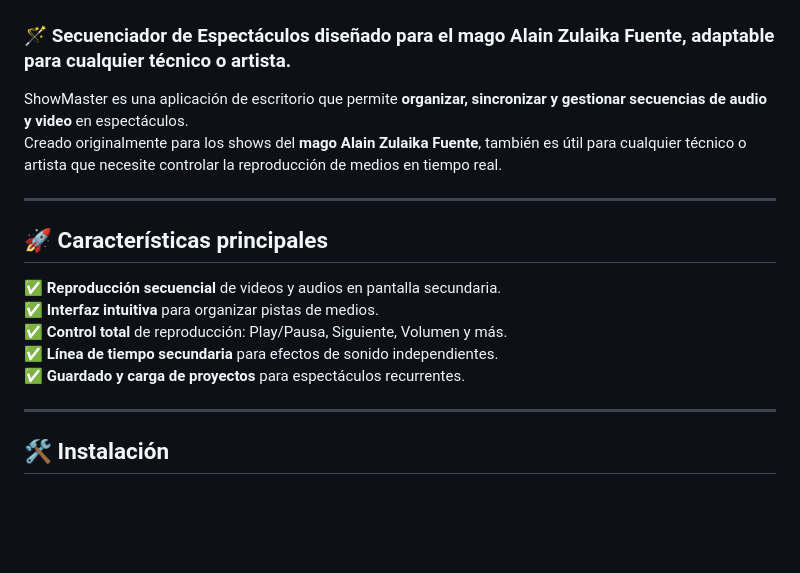
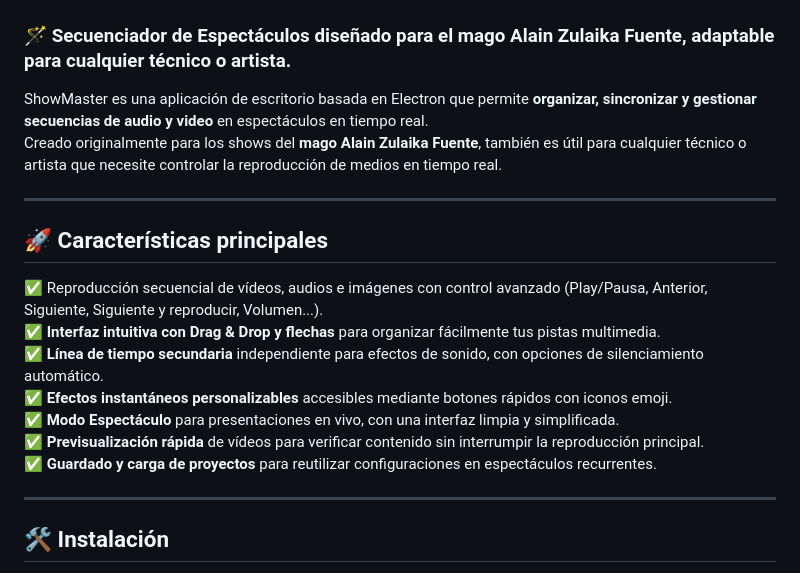
Before and after one commit to Unax-Zulaika-Fuente/ShowMaster, a Markdown page: README.md, the part around one of its changes. GitHub-like rendering; blank space fills up the shorter version.

```diff
--- a/README.md
+++ b/README.md
@@ -1,17 +1,19 @@
 # 🎭 ShowMaster
 ### 🪄 Secuenciador de Espectáculos diseñado para el mago Alain Zulaika Fuente, adaptable para cualquier técnico o artista.
 
-ShowMaster es una aplicación de escritorio que permite **organizar, sincronizar y gestionar secuencias de audio y video** en espectáculos.
+ShowMaster es una aplicación de escritorio basada en Electron que permite **organizar, sincronizar y gestionar secuencias de audio y video** en espectáculos en tiempo real.
 Creado originalmente para los shows del **mago Alain Zulaika Fuente**, también es útil para cualquier técnico o artista que necesite controlar la reproducción de medios en tiempo real.
 
 ---
 
 ## 🚀 Características principales
-✅ **Reproducción secuencial** de videos y audios en pantalla secundaria.
-✅ **Interfaz intuitiva** para organizar pistas de medios.
-✅ **Control total** de reproducción: Play/Pausa, Siguiente, Volumen y más.
-✅ **Línea de tiempo secundaria** para efectos de sonido independientes.
-✅ **Guardado y carga de proyectos** para espectáculos recurrentes.
+✅ Reproducción secuencial de vídeos, audios e imágenes con control avanzado (Play/Pausa, Anterior, Siguiente, Siguiente y reproducir, Volumen...).
+✅ **Interfaz intuitiva con Drag & Drop y flechas** para organizar fácilmente tus pistas multimedia.
+✅ **Línea de tiempo secundaria** independiente para efectos de sonido, con opciones de silenciamiento automático.
+✅ **Efectos instantáneos personalizables** accesibles mediante botones rápidos con iconos emoji.
+✅ **Modo Espectáculo** para presentaciones en vivo, con una interfaz limpia y simplificada.
+✅ **Previsualización rápida** de vídeos para verificar contenido sin interrumpir la reproducción principal.
+✅ **Guardado y carga de proyectos** para reutilizar configuraciones en espectáculos recurrentes.
 
 ---
 
```
Also changed, not shown: other parts of README.md (+25 -4 lines).
